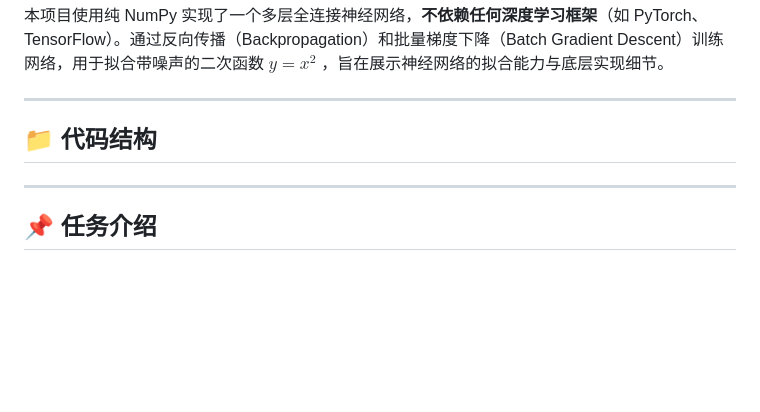
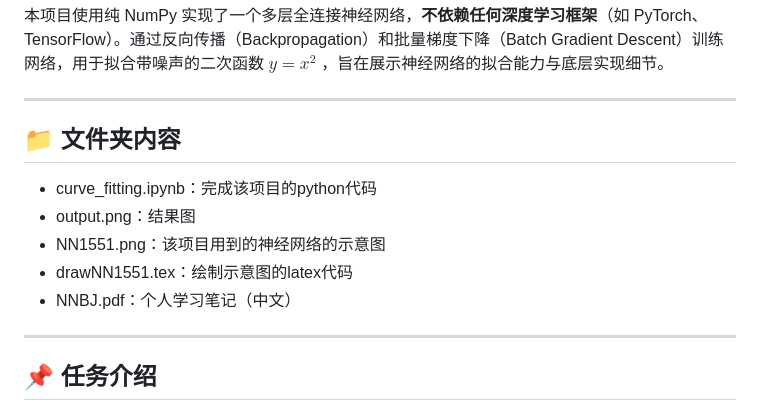
Before and after one commit to chaoranyang/DeepLearning_FromZero, a Markdown page: curve_fitting/README.md, the part around the change. Drawn GitHub-style; blank space fills up the shorter version.

```diff
--- a/curve_fitting/README.md
+++ b/curve_fitting/README.md
@@ -6,7 +6,13 @@
 
 ---
 
-## 📁 代码结构
+## 📁 文件夹内容
+
+- curve_fitting.ipynb：完成该项目的python代码
+- output.png：结果图
+- NN1551.png：该项目用到的神经网络的示意图
+- drawNN1551.tex：绘制示意图的latex代码
+- NNBJ.pdf：个人学习笔记（中文）
 
 ---
 
```
